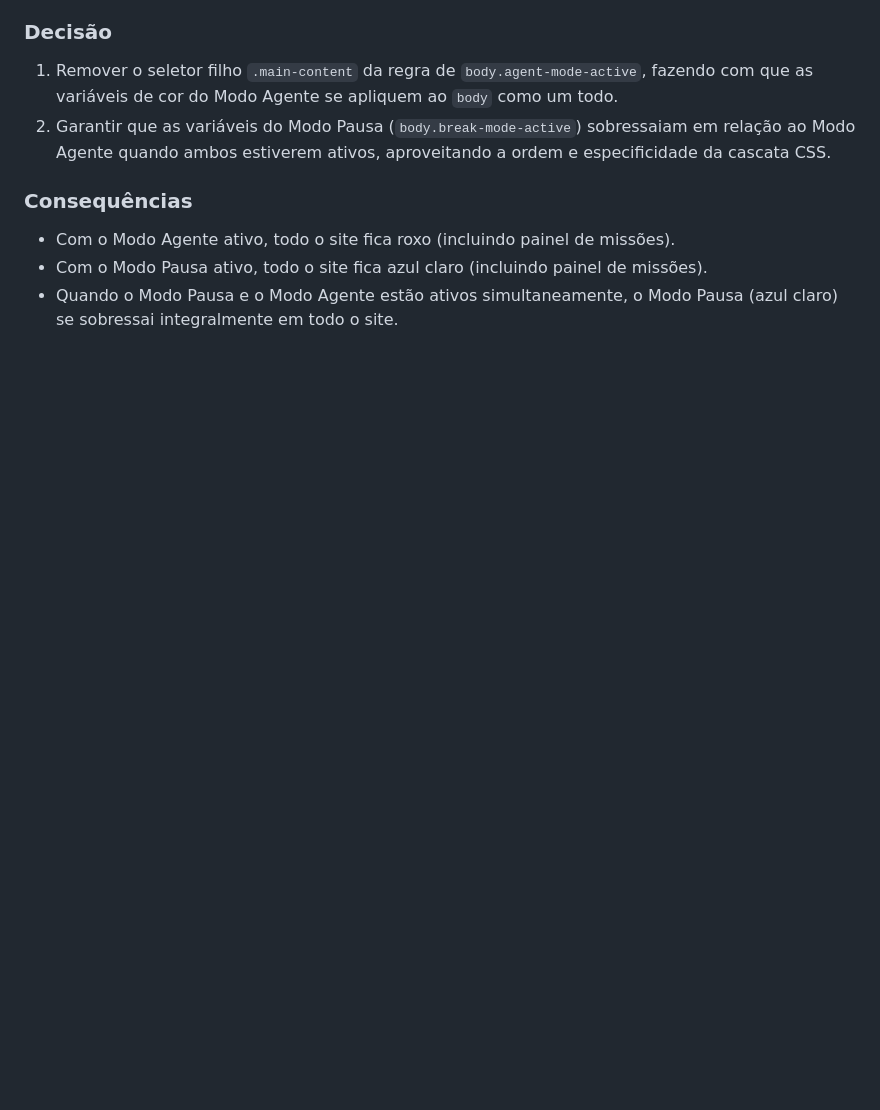
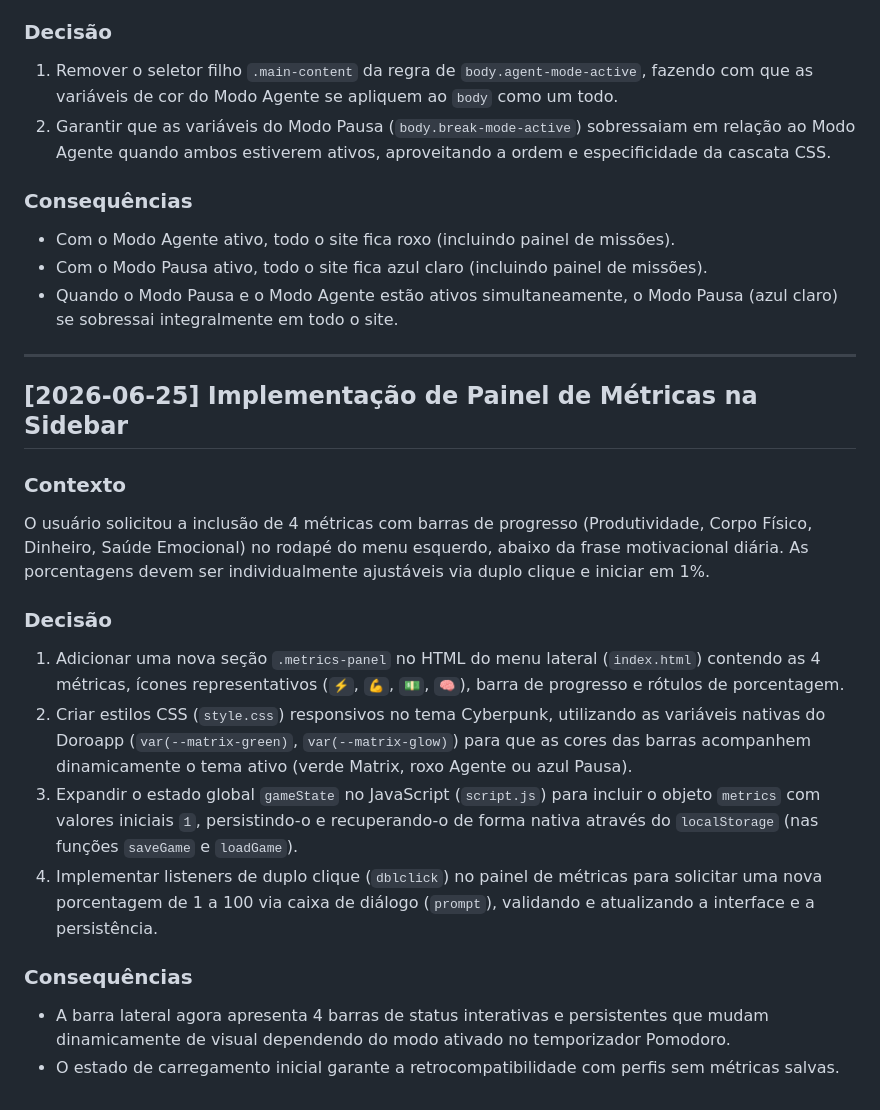
Before and after one commit to juliano-ceconi/doroapp, a Markdown page: DECISIONS.md, the part around the change. GitHub-like rendering; blank space fills up the shorter version.

Commit message:
docs: registra decisão arquitetural do painel de métricas

```diff
--- a/DECISIONS.md
+++ b/DECISIONS.md
@@ -83,3 +83,23 @@ Anteriormente, o escopo das variáveis roxas do Modo Agente (`body.agent-mode-ac
 - Com o Modo Agente ativo, todo o site fica roxo (incluindo painel de missões).
 - Com o Modo Pausa ativo, todo o site fica azul claro (incluindo painel de missões).
 - Quando o Modo Pausa e o Modo Agente estão ativos simultaneamente, o Modo Pausa (azul claro) se sobressai integralmente em todo o site.
+
+---
+
+## [2026-06-25] Implementação de Painel de Métricas na Sidebar
+
+### Contexto
+
+O usuário solicitou a inclusão de 4 métricas com barras de progresso (Produtividade, Corpo Físico, Dinheiro, Saúde Emocional) no rodapé do menu esquerdo, abaixo da frase motivacional diária. As porcentagens devem ser individualmente ajustáveis via duplo clique e iniciar em 1%.
+
+### Decisão
+
+1. Adicionar uma nova seção `.metrics-panel` no HTML do menu lateral (`index.html`) contendo as 4 métricas, ícones representativos (`⚡`, `💪`, `💵`, `🧠`), barra de progresso e rótulos de porcentagem.
+2. Criar estilos CSS (`style.css`) responsivos no tema Cyberpunk, utilizando as variáveis nativas do Doroapp (`var(--matrix-green)`, `var(--matrix-glow)`) para que as cores das barras acompanhem dinamicamente o tema ativo (verde Matrix, roxo Agente ou azul Pausa).
+3. Expandir o estado global `gameState` no JavaScript (`script.js`) para incluir o objeto `metrics` com valores iniciais `1`, persistindo-o e recuperando-o de forma nativa através do `localStorage` (nas funções `saveGame` e `loadGame`).
+4. Implementar listeners de duplo clique (`dblclick`) no painel de métricas para solicitar uma nova porcentagem de 1 a 100 via caixa de diálogo (`prompt`), validando e atualizando a interface e a persistência.
+
+### Consequências
+
+- A barra lateral agora apresenta 4 barras de status interativas e persistentes que mudam dinamicamente de visual dependendo do modo ativado no temporizador Pomodoro.
+- O estado de carregamento inicial garante a retrocompatibilidade com perfis sem métricas salvas.
```
